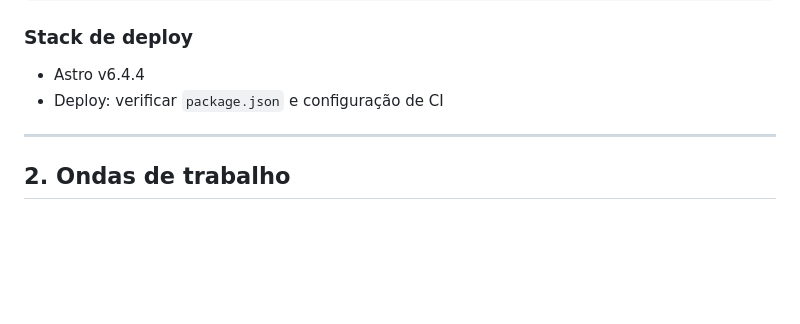
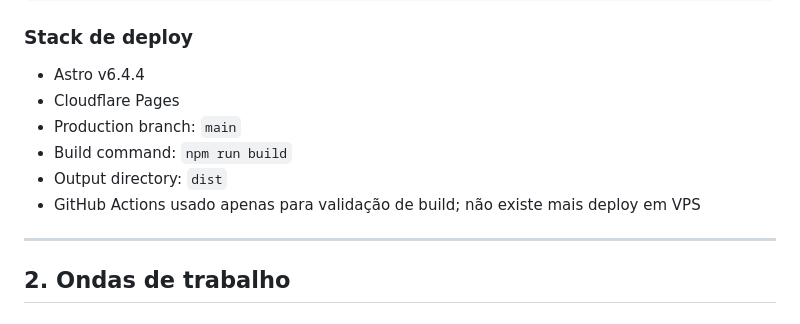
Before and after one commit to fcoelopes/portfoliofcoelds, a Markdown page: PRD.md, the part around the change. Drawn GitHub-style; blank space fills up the shorter version.

Commit message:
docs: align PRD with Cloudflare Pages

```diff
--- a/PRD.md
+++ b/PRD.md
@@ -38,7 +38,11 @@ public/
 ### Stack de deploy
 
 - Astro v6.4.4
-- Deploy: verificar `package.json` e configuração de CI
+- Cloudflare Pages
+- Production branch: `main`
+- Build command: `npm run build`
+- Output directory: `dist`
+- GitHub Actions usado apenas para validação de build; não existe mais deploy em VPS
 
 ---
 
```
